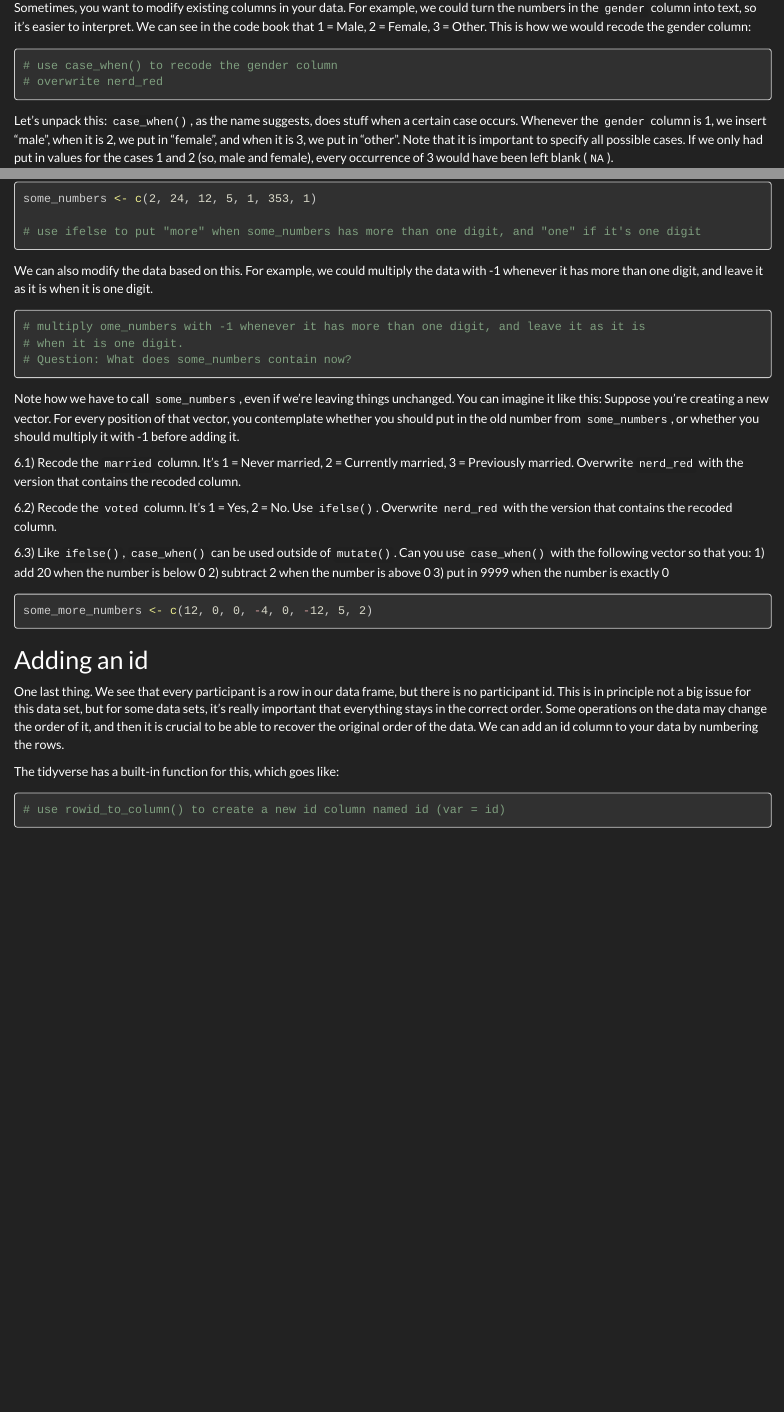
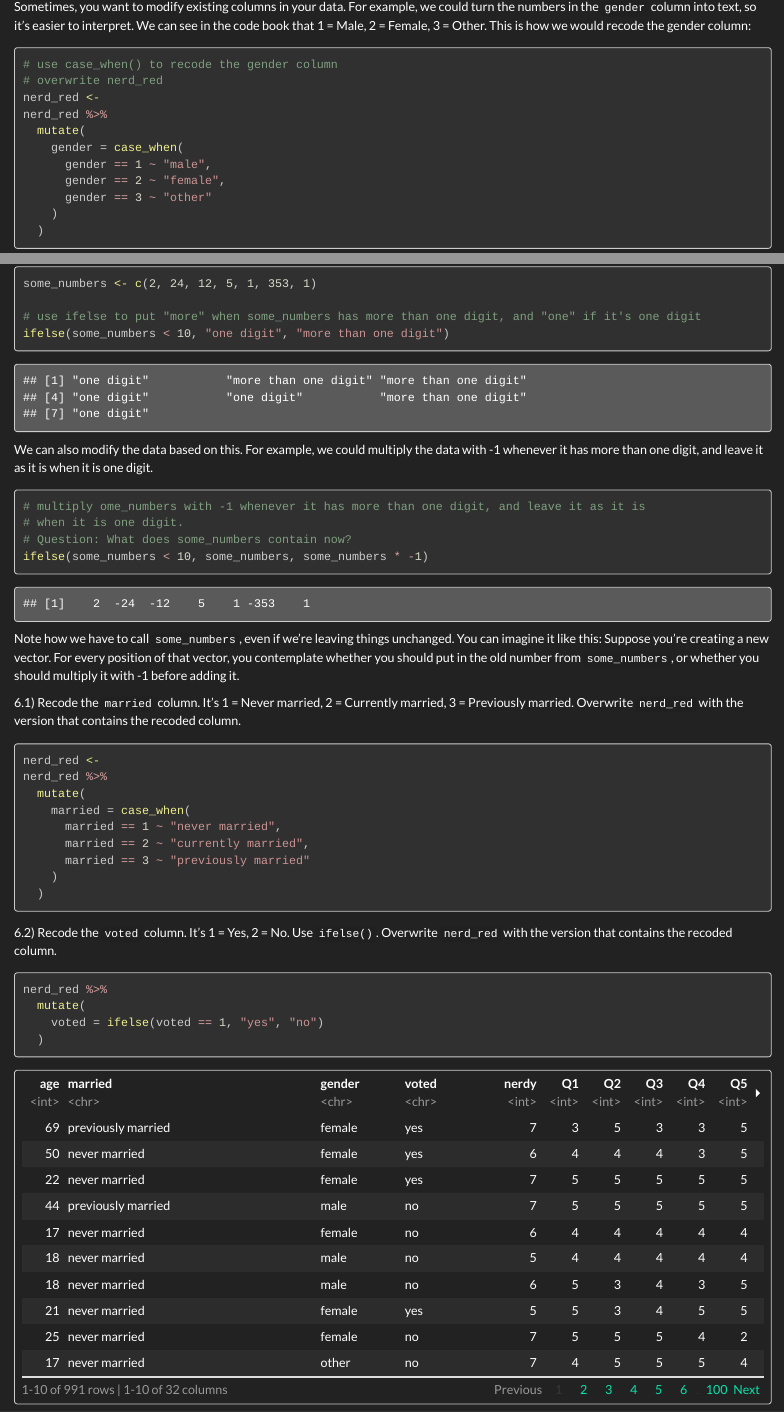
Before and after one commit to LGeissert/r_workshop_pug2021, an R Markdown document (scripts_excercises/04_data_wrangling.Rmd): the page in a window 1100 px wide, from 3320 px down before the commit and from 3590 px down after it, so that both start at the same text, and a second part further down, joined at a grey line. Rendered offline with R 4.5, knitr and Pandoc, with nearby package versions; some code elsewhere in the file could not run offline.

Commit message:
Exercise 4 final

````diff
--- a/scripts_excercises/04_data_wrangling.Rmd
+++ b/scripts_excercises/04_data_wrangling.Rmd
@@ -659,6 +672,15 @@ This is how we would recode the gender column:
 ```{r}
 # use case_when() to recode the gender column
 # overwrite nerd_red
+nerd_red <-
+nerd_red %>%
+  mutate(
+    gender = case_when(
+      gender == 1 ~ "male",
+      gender == 2 ~ "female",
+      gender == 3 ~ "other"
+    )
+  )
 ```
 
 Let's unpack this: `case_when()`, as the name suggests, does stuff when a certain case occurs.
@@ -679,6 +701,7 @@ For example, if we want to classify these numbers into "one digit" or "more than
 some_numbers <- c(2, 24, 12, 5, 1, 353, 1)
 
 # use ifelse to put "more" when some_numbers has more than one digit, and "one" if it's one digit
+ifelse(some_numbers < 10, "one digit", "more than one digit")
 ```
 
 We can also modify the data based on this.
@@ -688,6 +711,8 @@ For example, we could multiply the data with -1 whenever it has more than one di
 # multiply ome_numbers with -1 whenever it has more than one digit, and leave it as it is
 # when it is one digit.
 # Question: What does some_numbers contain now?
+ifelse(some_numbers < 10, some_numbers, some_numbers * -1)
+
 ```
 
 Note how we have to call `some_numbers`, even if we're leaving things unchanged.
@@ -696,7 +721,28 @@ For every position of that vector, you contemplate whether you should put in the
 
 6.1) Recode the `married` column. It's 1 = Never married, 2 = Currently married, 3 = Previously married. Overwrite `nerd_red` with the version that contains the recoded column.
 
+```{r}
+nerd_red <-
+nerd_red %>%
+  mutate(
+    married = case_when(
+      married == 1 ~ "never married",
+      married == 2 ~ "currently married",
+      married == 3 ~ "previously married"
+    )
+  )
+```
+
+
 6.2) Recode the `voted` column. It's 1 = Yes, 2 = No. Use `ifelse()`. Overwrite `nerd_red` with the version that contains the recoded column.
+
+```{r}
+nerd_red %>%
+  mutate(
+    voted = ifelse(voted == 1, "yes", "no")
+  )
+```
+
 
 6.3) Like `ifelse()`, `case_when()` can be used outside of `mutate()`. Can you use `case_when()` with the following vector so that you:
 1) add 20 when the number is below 0
````
Also changed, not shown: scripts_excercises/04_data_wrangling.Rmd (29 more changed lines).
